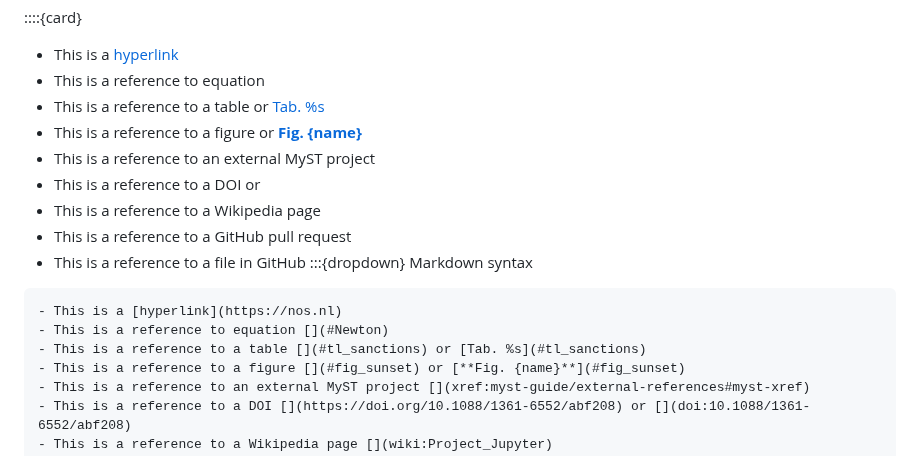
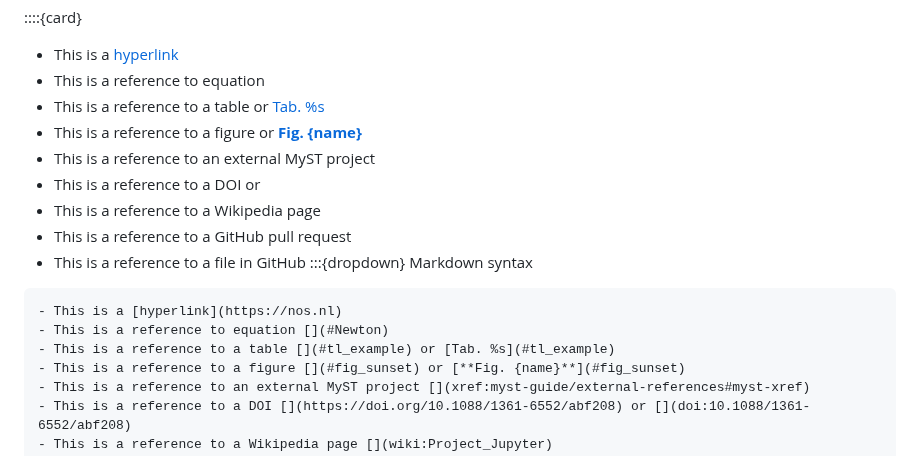
Before and after one commit to rlanzafame/test_push_workshop_template, a Markdown page: content/3_cheat_sheet.md, the part around one of its changes. GitHub-like rendering.

Commit message:
Fix table references

````diff
--- a/content/3_cheat_sheet.md
+++ b/content/3_cheat_sheet.md
@@ -500,7 +500,7 @@ Below are a few examples of references,
 ```markdown
 - This is a [hyperlink](https://nos.nl)
 - This is a reference to equation [](#Newton)
-- This is a reference to a table [](#tl_sanctions) or [Tab. %s](#tl_sanctions)
+- This is a reference to a table [](#tl_example) or [Tab. %s](#tl_example)
 - This is a reference to a figure [](#fig_sunset) or [**Fig. {name}**](#fig_sunset)
 - This is a reference to an external MyST project [](xref:myst-guide/external-references#myst-xref)
 - This is a reference to a DOI [](https://doi.org/10.1088/1361-6552/abf208) or [](doi:10.1088/1361-6552/abf208)
````
Also changed, not shown: other parts of content/3_cheat_sheet.md (+1 -1 lines).
